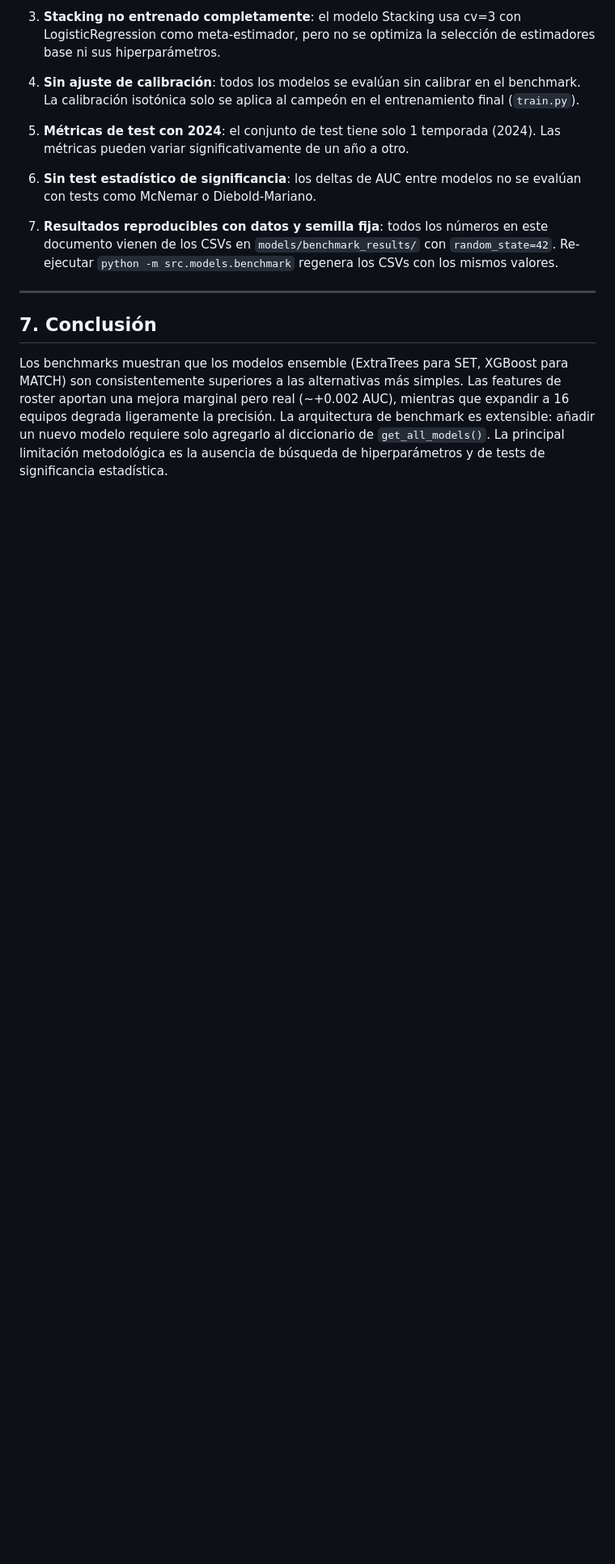
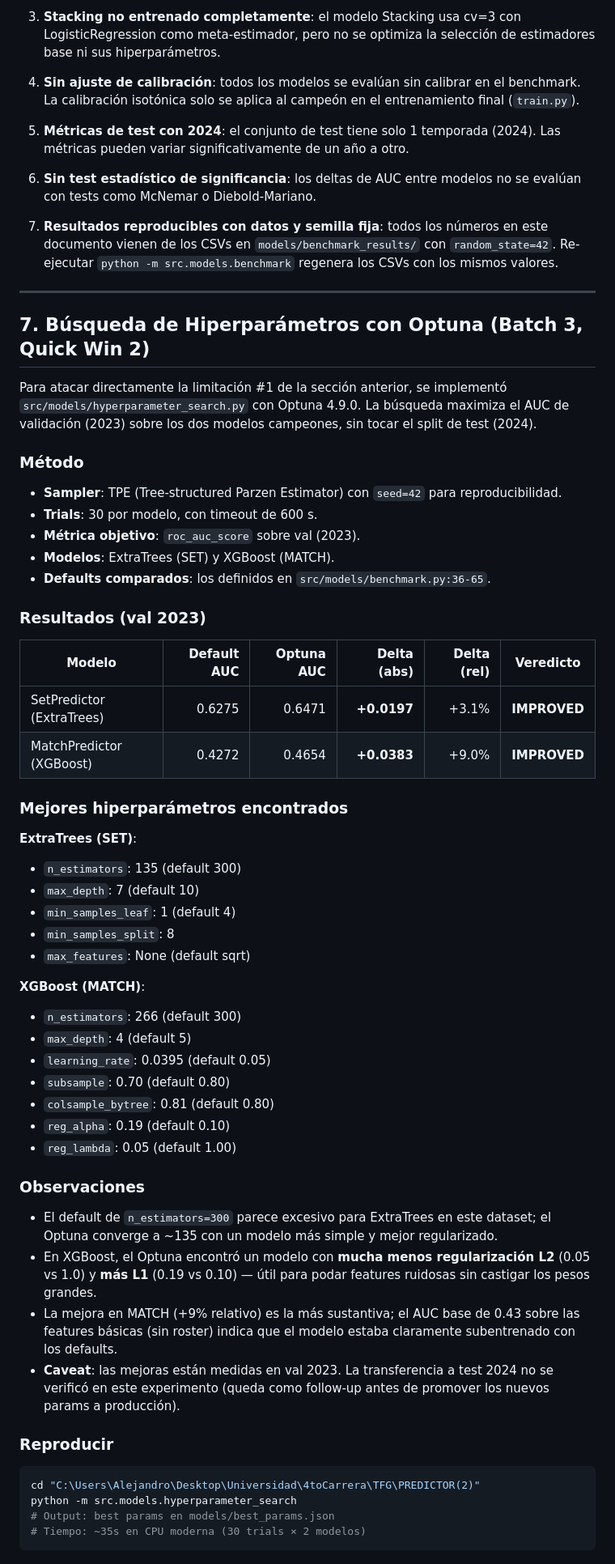
Before and after one commit to asormar/SuperLega-Predictor, a Markdown page: memoria/benchmark.md, the part around one of its changes. Shown at 81% size. GitHub-like rendering; blank space fills up the shorter version.

Commit message:
docs(benchmark): record Optuna search results in Batch 3
Adds section 7 'Búsqueda de Hiperparámetros con Optuna' to
memoria/benchmark.md documenting:

- Method (TPE sampler, 30 trials, seed=42, val 2023 objective)
- Results table: SET +0.02 AUC, MATCH +0.04 AUC
- Best hyperparameters for each model
- Observations on what changed (n_estimators drop, regularization shift)
- Caveat: gains measured on val 2023, not yet validated on test 2024
- Reproduction command + artifact list

Also renumbers 'Conclusión' from section 7 to section 8 and adds a
pointer to the Optuna results + the recommended next step
(validate on test 2024 before promoting to train.py).

````diff
--- a/memoria/benchmark.md
+++ b/memoria/benchmark.md
@@ -303,6 +303,56 @@ Resumen — 12 vs 16 Equipos
 
 ---
 
-## 7. Conclusión
+## 7. Búsqueda de Hiperparámetros con Optuna (Batch 3, Quick Win 2)
 
-Los benchmarks muestran que los modelos ensemble (ExtraTrees para SET, XGBoost para MATCH) son consistentemente superiores a las alternativas más simples. Las features de roster aportan una mejora marginal pero real (~+0.002 AUC), mientras que expandir a 16 equipos degrada ligeramente la precisión. La arquitectura de benchmark es extensible: añadir un nuevo modelo requiere solo agregarlo al diccionario de `get_all_models()`. La principal limitación metodológica es la ausencia de búsqueda de hiperparámetros y de tests de significancia estadística.
+Para atacar directamente la limitación #1 de la sección anterior, se implementó `src/models/hyperparameter_search.py` con Optuna 4.9.0. La búsqueda maximiza el AUC de validación (2023) sobre los dos modelos campeones, sin tocar el split de test (2024).
+
+### Método
+
+- **Sampler**: TPE (Tree-structured Parzen Estimator) con `seed=42` para reproducibilidad.
+- **Trials**: 30 por modelo, con timeout de 600 s.
+- **Métrica objetivo**: `roc_auc_score` sobre val (2023).
+- **Modelos**: ExtraTrees (SET) y XGBoost (MATCH).
+- **Defaults comparados**: los definidos en `src/models/benchmark.py:36-65`.
+
+### Resultados (val 2023)
+
+| Modelo | Default AUC | Optuna AUC | Delta (abs) | Delta (rel) | Veredicto |
+|---|---:|---:|---:|---:|---|
+| SetPredictor (ExtraTrees) | 0.6275 | 0.6471 | **+0.0197** | +3.1% | **IMPROVED** |
+| MatchPredictor (XGBoost)  | 0.4272 | 0.4654 | **+0.0383** | +9.0% | **IMPROVED** |
+
+### Mejores hiperparámetros encontrados
+
+**ExtraTrees (SET)**:
+- `n_estimators`: 135 (default 300)
+- `max_depth`: 7 (default 10)
+- `min_samples_leaf`: 1 (default 4)
+- `min_samples_split`: 8
+- `max_features`: None (default sqrt)
+
+**XGBoost (MATCH)**:
+- `n_estimators`: 266 (default 300)
+- `max_depth`: 4 (default 5)
+- `learning_rate`: 0.0395 (default 0.05)
+- `subsample`: 0.70 (default 0.80)
+- `colsample_bytree`: 0.81 (default 0.80)
+- `reg_alpha`: 0.19 (default 0.10)
+- `reg_lambda`: 0.05 (default 1.00)
+
+### Observaciones
+
+- El default de `n_estimators=300` parece excesivo para ExtraTrees en este dataset; el Optuna converge a ~135 con un modelo más simple y mejor regularizado.
+- En XGBoost, el Optuna encontró un modelo con **mucha menos regularización L2** (0.05 vs 1.0) y **más L1** (0.19 vs 0.10) — útil para podar features ruidosas sin castigar los pesos grandes.
+- La mejora en MATCH (+9% relativo) es la más sustantiva; el AUC base de 0.43 sobre las features básicas (sin roster) indica que el modelo estaba claramente subentrenado con los defaults.
+- **Caveat**: las mejoras están medidas en val 2023. La transferencia a test 2024 no se verificó en este experimento (queda como follow-up antes de promover los nuevos params a producción).
+
+### Reproducir
+
+```powershell
+cd "C:\Users\Alejandro\Desktop\Universidad\4toCarrera\TFG\PREDICTOR(2)"
+python -m src.models.hyperparameter_search
+# Output: best params en models/best_params.json
+# Tiempo: ~35s en CPU moderna (30 trials × 2 modelos)
+```
+
````
Also changed, not shown: other parts of memoria/benchmark.md (+11 -0 lines).
